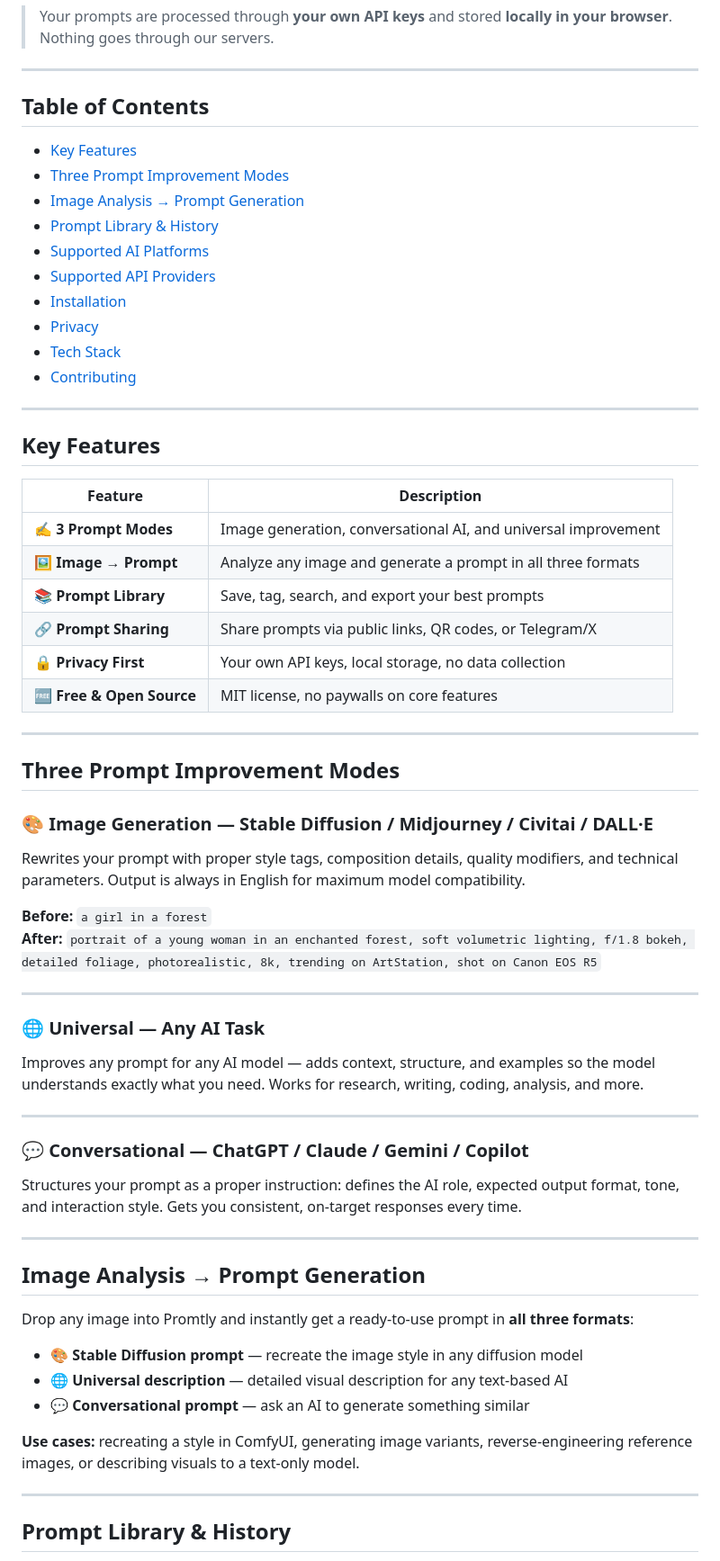
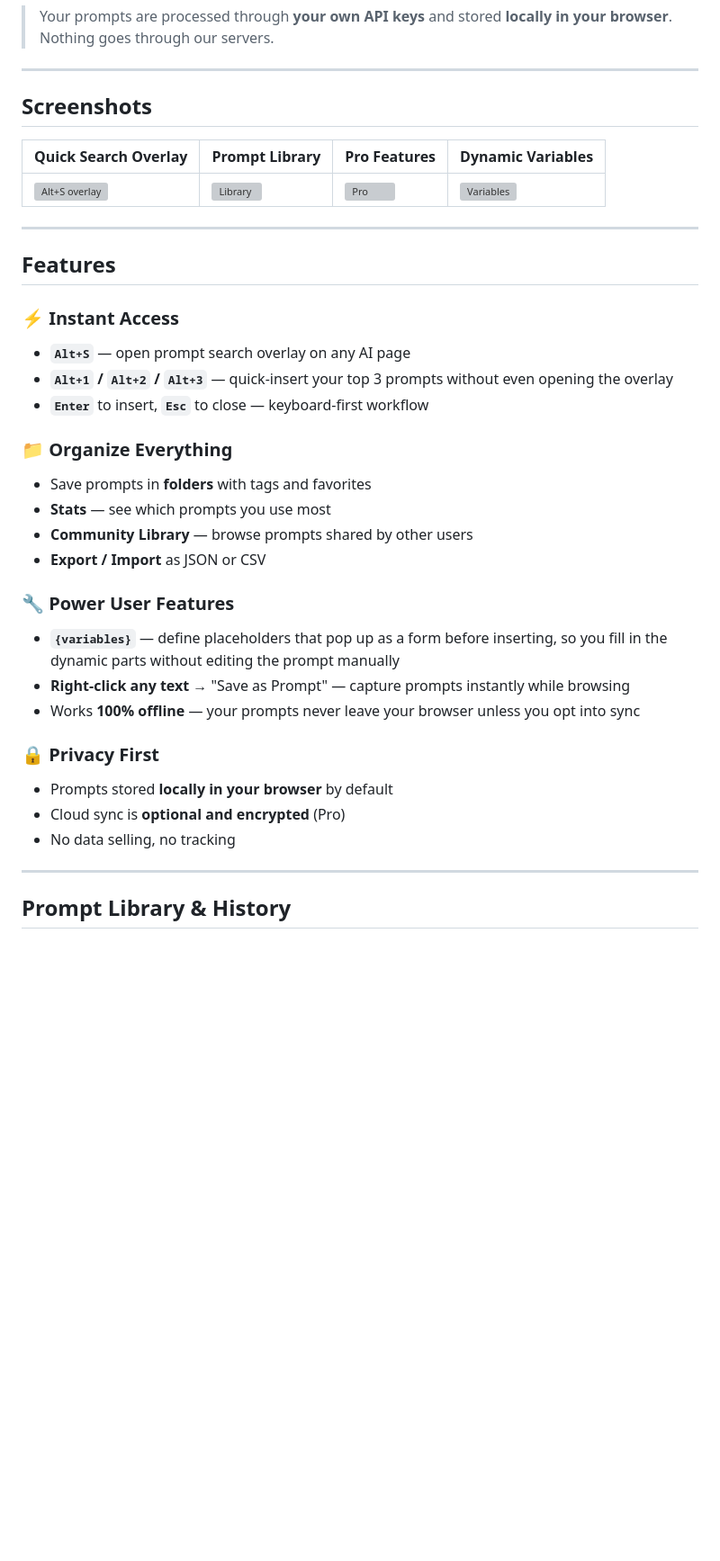
Before and after one commit to Leks2000/Promptory, a Markdown page: README.md, the part around the change. Shown at 90% size. Rendered like a GitHub page; blank space fills up the shorter version; grey boxes are pictures that could not be loaded.

```diff
--- a/README.md
+++ b/README.md
@@ -30,64 +30,33 @@ Whether you're generating images in Stable Diffusion, writing with ChatGPT, or b
 
 ---
 
-## Table of Contents
+## Screenshots
 
-- [Key Features](#key-features)
-- [Three Prompt Improvement Modes](#three-prompt-improvement-modes)
-- [Image Analysis → Prompt Generation](#image-analysis--prompt-generation)
-- [Prompt Library & History](#prompt-library--history)
-- [Supported AI Platforms](#supported-ai-platforms)
-- [Supported API Providers](#supported-api-providers)
-- [Installation](#installation)
-- [Privacy](#privacy)
-- [Tech Stack](#tech-stack)
-- [Contributing](#contributing)
+| Quick Search Overlay | Prompt Library | Pro Features | Dynamic Variables |
+|---|---|---|---|
+| ![Alt+S overlay](screenshots/overlay.png) | ![Library](screenshots/library.png) | ![Pro](screenshots/pro.png) | ![Variables](screenshots/variables.png) |
 
 ---
 
-## Key Features
+## Features
 
-| Feature | Description |
-|---|---|
-| ✍️ **3 Prompt Modes** | Image generation, conversational AI, and universal improvement |
-| 🖼️ **Image → Prompt** | Analyze any image and generate a prompt in all three formats |
-| 📚 **Prompt Library** | Save, tag, search, and export your best prompts |
-| 🔗 **Prompt Sharing** | Share prompts via public links, QR codes, or Telegram/X |
-| 🔒 **Privacy First** | Your own API keys, local storage, no data collection |
-| 🆓 **Free & Open Source** | MIT license, no paywalls on core features |
-
----
-
-## Three Prompt Improvement Modes
-
-### 🎨 Image Generation — Stable Diffusion / Midjourney / Civitai / DALL·E
-Rewrites your prompt with proper style tags, composition details, quality modifiers, and technical parameters. Output is always in English for maximum model compatibility.
-
-**Before:** `a girl in a forest`
-**After:** `portrait of a young woman in an enchanted forest, soft volumetric lighting, f/1.8 bokeh, detailed foliage, photorealistic, 8k, trending on ArtStation, shot on Canon EOS R5`
-
----
-
-### 🌐 Universal — Any AI Task
-Improves any prompt for any AI model — adds context, structure, and examples so the model understands exactly what you need. Works for research, writing, coding, analysis, and more.
-
----
-
-### 💬 Conversational — ChatGPT / Claude / Gemini / Copilot
-Structures your prompt as a proper instruction: defines the AI role, expected output format, tone, and interaction style. Gets you consistent, on-target responses every time.
-
----
-
-## Image Analysis → Prompt Generation
-
-Drop any image into Promtly and instantly get a ready-to-use prompt in **all three formats**:
-
-- 🎨 **Stable Diffusion prompt** — recreate the image style in any diffusion model
-- 🌐 **Universal description** — detailed visual description for any text-based AI
-- 💬 **Conversational prompt** — ask an AI to generate something similar
-
-**Use cases:** recreating a style in ComfyUI, generating image variants, reverse-engineering reference images, or describing visuals to a text-only model.
-
+### ⚡ Instant Access
+- **`Alt+S`** — open prompt search overlay on any AI page
+- **`Alt+1` / `Alt+2` / `Alt+3`** — quick-insert your top 3 prompts without even opening the overlay
+- **`Enter`** to insert, **`Esc`** to close — keyboard-first workflow
+### 📁 Organize Everything
+- Save prompts in **folders** with tags and favorites
+- **Stats** — see which prompts you use most
+- **Community Library** — browse prompts shared by other users
+- **Export / Import** as JSON or CSV
+### 🔧 Power User Features
+- **`{variables}`** — define placeholders that pop up as a form before inserting, so you fill in the dynamic parts without editing the prompt manually
+- **Right-click any text** → "Save as Prompt" — capture prompts instantly while browsing
+- Works **100% offline** — your prompts never leave your browser unless you opt into sync
+### 🔒 Privacy First
+- Prompts stored **locally in your browser** by default
+- Cloud sync is **optional and encrypted** (Pro)
+- No data selling, no tracking
 ---
 
 ## Prompt Library & History
```
